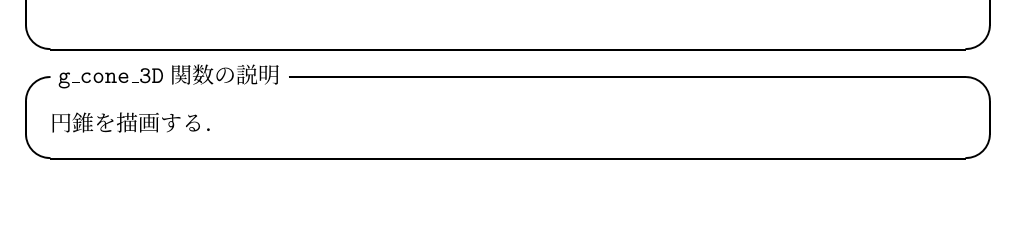
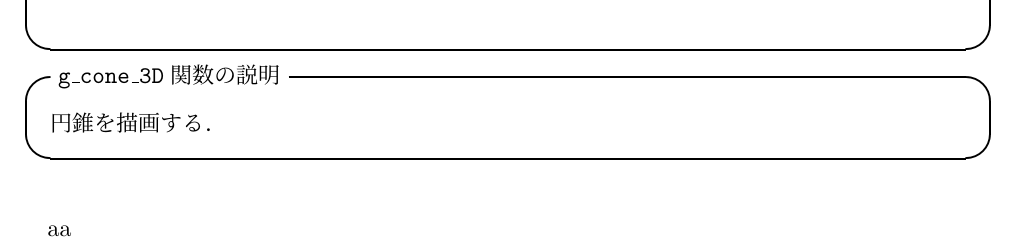
Before and after one commit to GLSC3DProject/GLSC3D, a LaTeX document (Manual/GLSC3D_Manual.tex): part of page 74 of 116, cut so that both start at the same text, the shorter picture padded with empty space. Compiled offline with pLaTeX and dvipdfmx.

Commit message:
Modified files related to GLSC3D_Manual.tex.

```diff
--- a/Manual/GLSC3D_Manual.tex
+++ b/Manual/GLSC3D_Manual.tex
@@ -2160,6 +2160,7 @@ void g_cone_3D(
 %%%%%%%%%%%%%%%%%%%ここに関数の説明に使う絵を載せる．%%%%%%%%%%%%%%%%
 %%%%%%%%%%%%%%%%%%%%%%%%%%%%%%%%%%%%%%%%%%%%%%%%%%%%%%
 
+aa
 
 %%%%%%%%%%%%%%%%%%%%%g_cone_3D_core%%%%%%%%%%%%%%%%%%%%%%%%%%%%%%
 \clearpage
```
Also changed, not shown: 1 other file.
